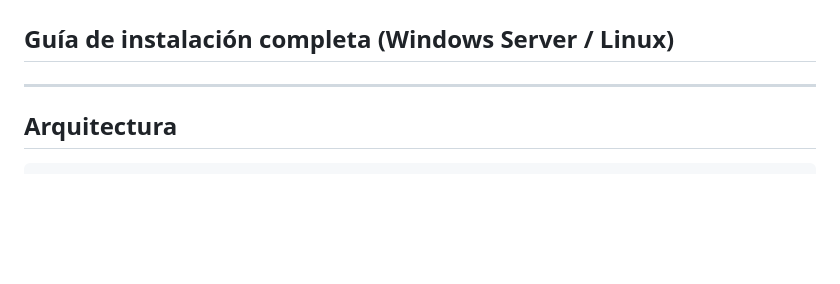
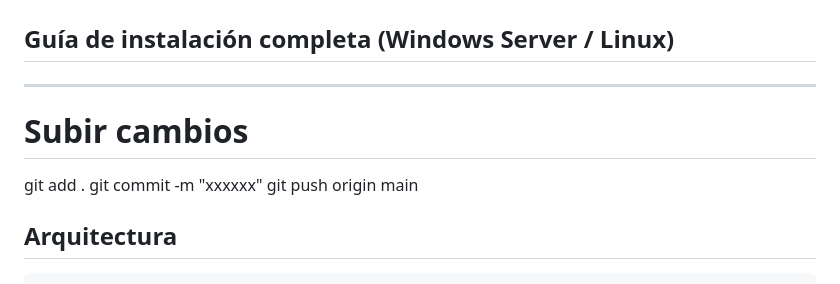
Before and after one commit to dmonr1/monitoreo-nico, a Markdown page: README.md, the part around the change. Rendered like a GitHub page; blank space fills up the shorter version.

Commit message:
practica

```diff
--- a/README.md
+++ b/README.md
@@ -2,6 +2,11 @@
 ## Guía de instalación completa (Windows Server / Linux)
 
 ---
+
+# Subir cambios
+git add .
+git commit -m "xxxxxx"
+git push origin main
 
 ## Arquitectura
 
```
